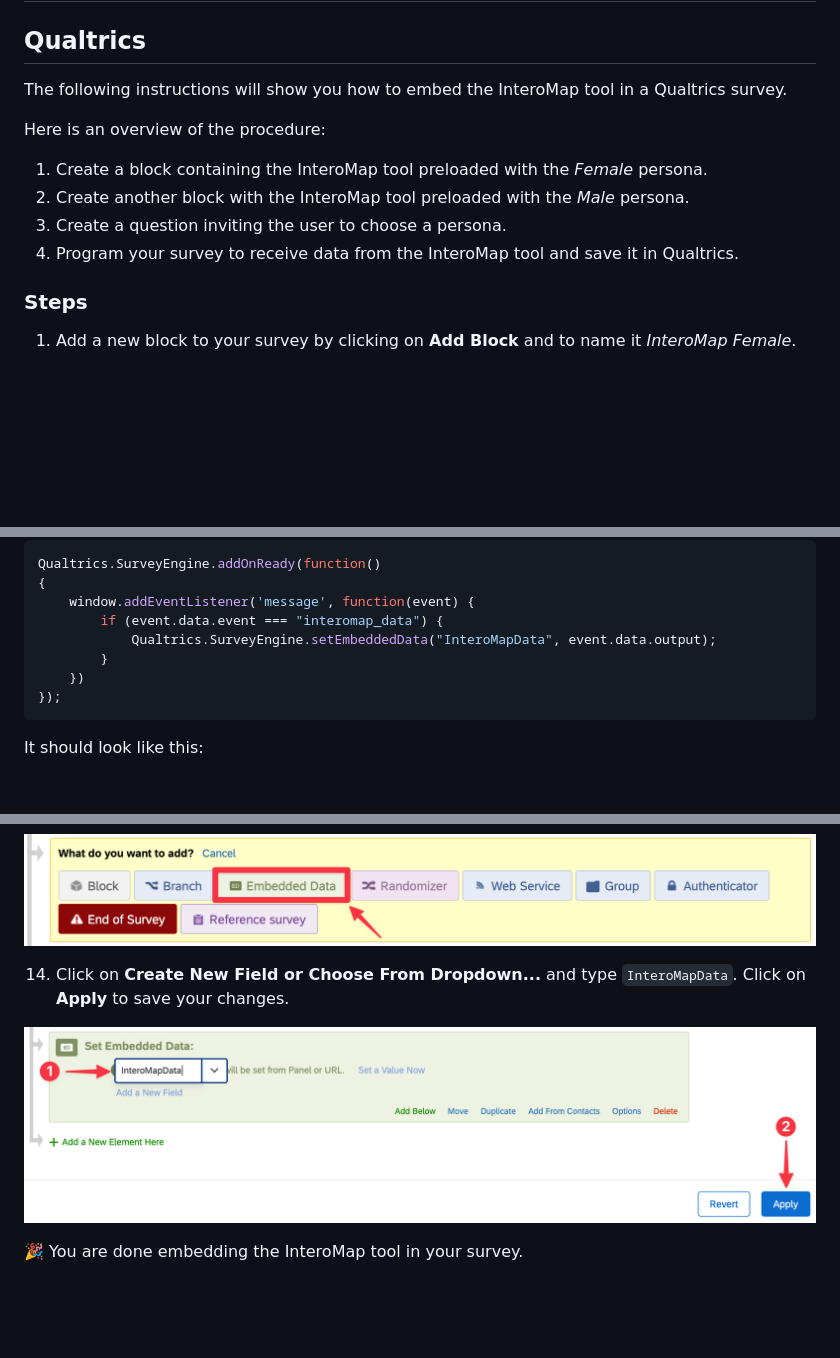
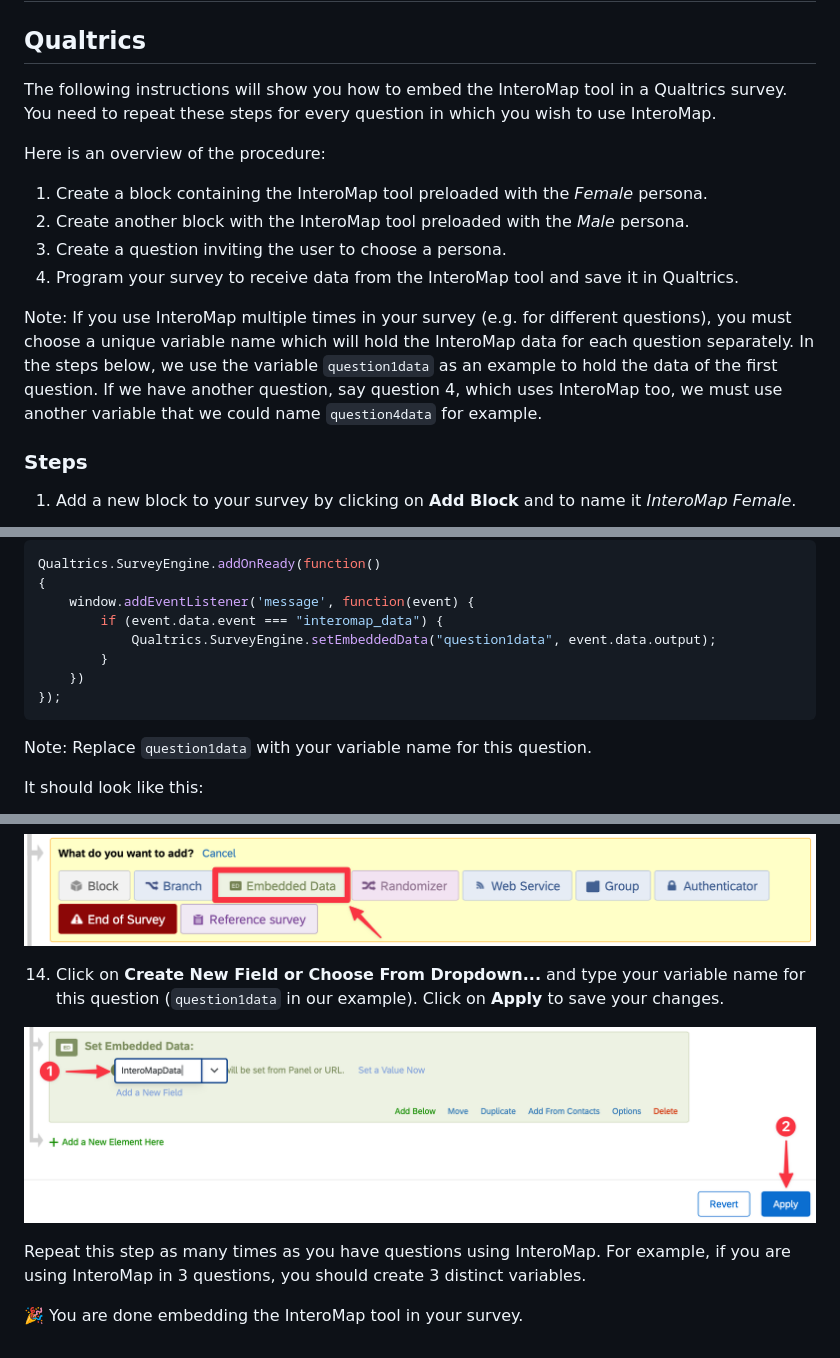
Before and after one commit to interomap/interomap-dist, a Markdown page: README.md, 3 parts joined by grey strips. Rendered like a GitHub page; blank space fills up the shorter version.

Commit message:
add: instructions for multi-instance

````diff
--- a/README.md
+++ b/README.md
@@ -3,7 +3,8 @@
 ## Qualtrics
 
 The following instructions will show you how to embed the InteroMap tool in a
-Qualtrics survey.
+Qualtrics survey. You need to repeat these steps for every question in which
+you wish to use InteroMap.
 
 Here is an overview of the procedure:
 
@@ -14,6 +15,13 @@ Here is an overview of the procedure:
 3. Create a question inviting the user to choose a persona.
 4. Program your survey to receive data from the InteroMap tool and save it in
    Qualtrics.
+
+Note: If you use InteroMap multiple times in your survey (e.g. for different
+questions), you must choose a unique variable name which will hold the
+InteroMap data for each question separately. In the steps below, we use the
+variable `question1data` as an example to hold the data of the first question.
+If we have another question, say question 4, which uses InteroMap too, we must
+use another variable that we could name `question4data` for example.
 
 ### Steps
 
@@ -62,11 +70,13 @@ Qualtrics.SurveyEngine.addOnReady(function()
 {
 	window.addEventListener('message', function(event) {
 		if (event.data.event === "interomap_data") {
-			Qualtrics.SurveyEngine.setEmbeddedData("InteroMapData", event.data.output);
+			Qualtrics.SurveyEngine.setEmbeddedData("question1data", event.data.output);
 		}
 	})
 });
 ```
+
+Note: Replace `question1data` with your variable name for this question.
 
 It should look like this:
 
@@ -104,9 +114,12 @@ containing the InteroMap tool. Design it to your liking. Here is an example :
 ![Qualtrics - Survey flow new element](images/getting_started_qualtrics_12.png)
 
 14. Click on **Create New Field or Choose From Dropdown...** and type
-`InteroMapData`. Click on **Apply** to save your changes.
+your variable name for this question (`question1data` in our example). Click on
+**Apply** to save your changes.
 
 ![Qualtrics - Survey flow apply](images/getting_started_qualtrics_13.png)
 
+Repeat this step as many times as you have questions using InteroMap. For example,
+if you are using InteroMap in 3 questions, you should create 3 distinct variables.
 
 :tada: You are done embedding the InteroMap tool in your survey.
````
Also changed, not shown: other parts of README.md (+2 -2 lines).
